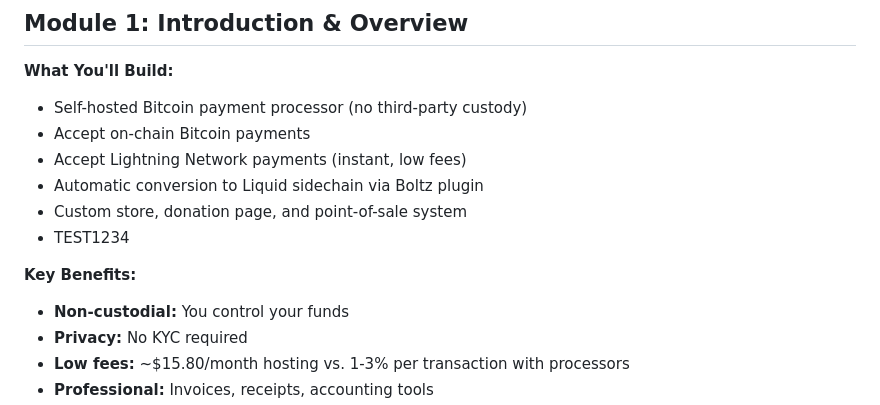
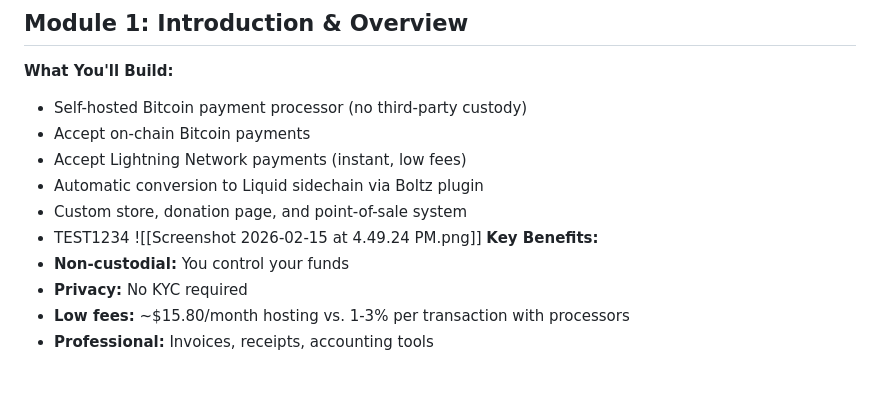
Before and after one commit to Harrison-F/Test-Repository, a Markdown page: BTCPay_Lesson_Plan.md, the part around the change. GitHub-like rendering; blank space fills up the shorter version.

Commit message:
vault backup: 2026-02-15 16:51:29

```diff
--- a/BTCPay_Lesson_Plan.md
+++ b/BTCPay_Lesson_Plan.md
@@ -16,7 +16,7 @@
 - Automatic conversion to Liquid sidechain via Boltz plugin
 - Custom store, donation page, and point-of-sale system
 - TEST1234
-
+![[Screenshot 2026-02-15 at 4.49.24 PM.png]]
 **Key Benefits:**
 - **Non-custodial:** You control your funds
 - **Privacy:** No KYC required
```
Also changed, not shown: Screenshot 2026-02-15 at 4.49.24 PM.png (added), 1 other file.
